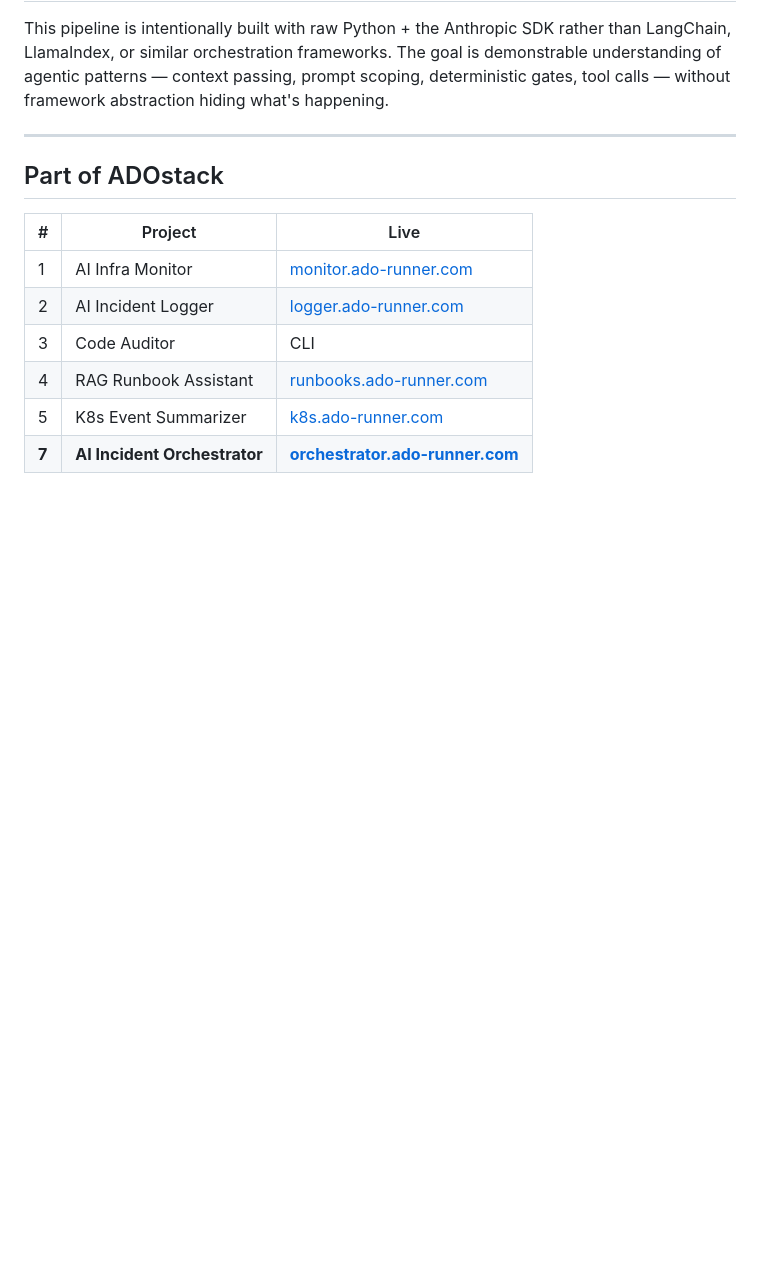
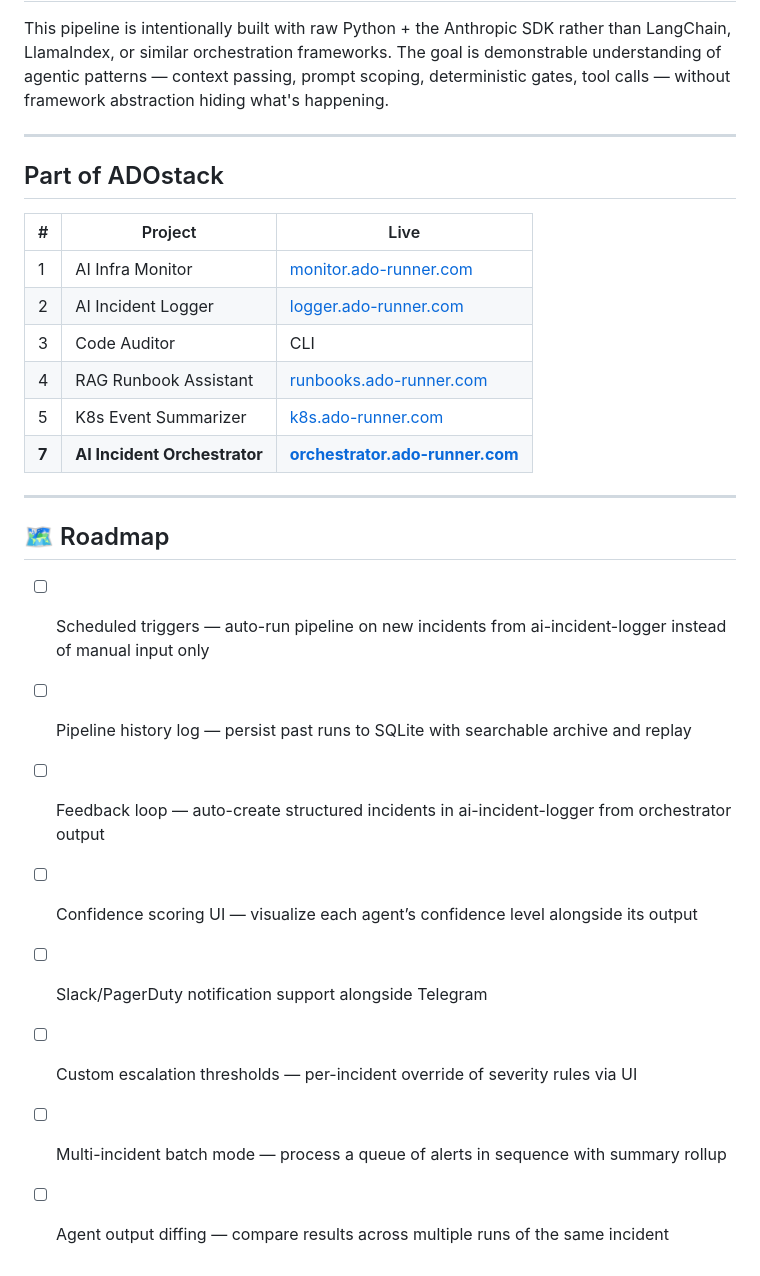
Before and after one commit to ohdasdiego/ai-incident-orchestrator, a Markdown page: README.md, the part around the change. GitHub-like rendering; blank space fills up the shorter version.

Commit message:
Add roadmap to README

```diff
--- a/README.md
+++ b/README.md
@@ -134,3 +134,16 @@ This pipeline is intentionally built with raw Python + the Anthropic SDK rather
 | 4 | RAG Runbook Assistant | [runbooks.ado-runner.com](https://runbooks.ado-runner.com) |
 | 5 | K8s Event Summarizer | [k8s.ado-runner.com](https://k8s.ado-runner.com) |
 | **7** | **AI Incident Orchestrator** | **[orchestrator.ado-runner.com](https://orchestrator.ado-runner.com)** |
+
+---
+
+## 🗺️ Roadmap
+
+- [ ] Scheduled triggers — auto-run pipeline on new incidents from ai-incident-logger instead of manual input only
+- [ ] Pipeline history log — persist past runs to SQLite with searchable archive and replay
+- [ ] Feedback loop — auto-create structured incidents in ai-incident-logger from orchestrator output
+- [ ] Confidence scoring UI — visualize each agent’s confidence level alongside its output
+- [ ] Slack/PagerDuty notification support alongside Telegram
+- [ ] Custom escalation thresholds — per-incident override of severity rules via UI
+- [ ] Multi-incident batch mode — process a queue of alerts in sequence with summary rollup
+- [ ] Agent output diffing — compare results across multiple runs of the same incident
```
